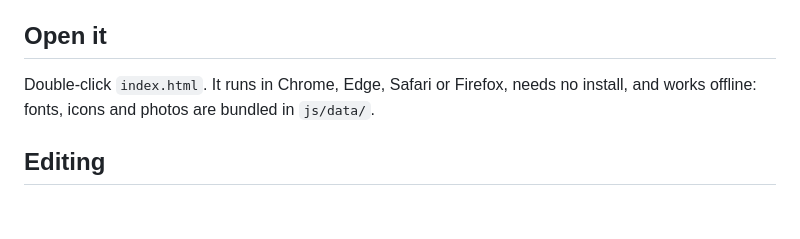
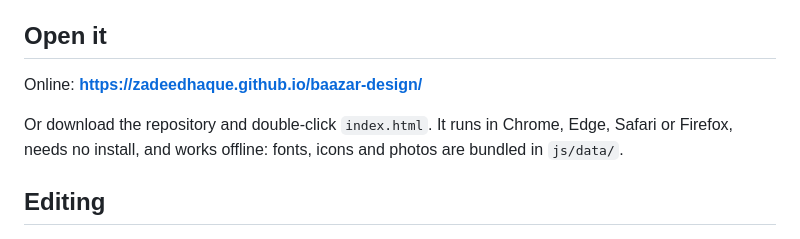
Before and after one commit to zadeedhaque/baazar-design, a Markdown page: README.md, the part around the change. GitHub-like rendering; blank space fills up the shorter version.

Commit message:
Link the live GitHub Pages editor in the README
Co-Authored-By: Claude Opus 5.5 <noreply@anthropic.com>
Claude-Session: https://claude.ai/code/session_011giSjLhVSEKqE1gkPRCGJ7

```diff
--- a/README.md
+++ b/README.md
@@ -6,7 +6,9 @@ You can move, resize, rotate, recolour, replace or delete any of them, and add n
 
 ## Open it
 
-Double-click `index.html`. It runs in Chrome, Edge, Safari or Firefox, needs no install, and works
+Online: **https://zadeedhaque.github.io/baazar-design/**
+
+Or download the repository and double-click `index.html`. It runs in Chrome, Edge, Safari or Firefox, needs no install, and works
 offline: fonts, icons and photos are bundled in `js/data/`.
 
 ## Editing
```
